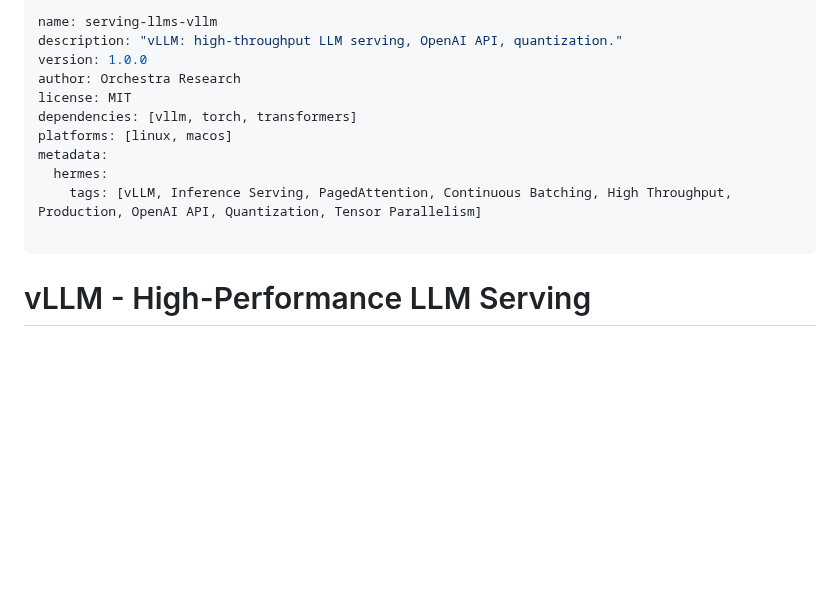
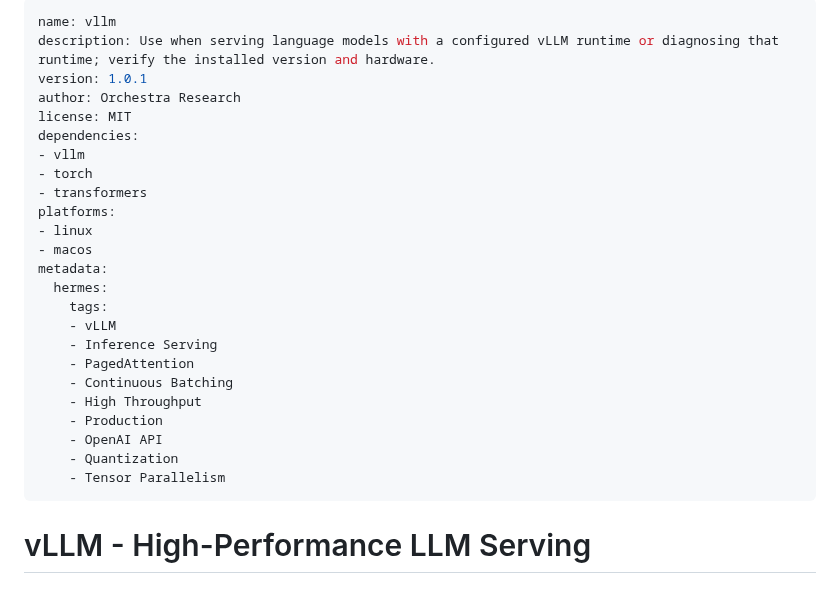
Before and after one commit to bangtrades/agent-skills, a Markdown page: skills/vllm/SKILL.md, the part around the change. GitHub-like rendering; blank space fills up the shorter version.

Commit message:
skill(vllm): update 5 file(s) via publish-skill

```diff
--- a/skills/vllm/SKILL.md
+++ b/skills/vllm/SKILL.md
@@ -1,15 +1,28 @@
 ---
-name: serving-llms-vllm
-description: "vLLM: high-throughput LLM serving, OpenAI API, quantization."
-version: 1.0.0
+name: vllm
+description: Use when serving language models with a configured vLLM runtime or diagnosing that runtime; verify the installed version and hardware.
+version: 1.0.1
 author: Orchestra Research
 license: MIT
-dependencies: [vllm, torch, transformers]
-platforms: [linux, macos]
+dependencies:
+- vllm
+- torch
+- transformers
+platforms:
+- linux
+- macos
 metadata:
   hermes:
-    tags: [vLLM, Inference Serving, PagedAttention, Continuous Batching, High Throughput, Production, OpenAI API, Quantization, Tensor Parallelism]
-
+    tags:
+    - vLLM
+    - Inference Serving
+    - PagedAttention
+    - Continuous Batching
+    - High Throughput
+    - Production
+    - OpenAI API
+    - Quantization
+    - Tensor Parallelism
 ---
 
 # vLLM - High-Performance LLM Serving
```
